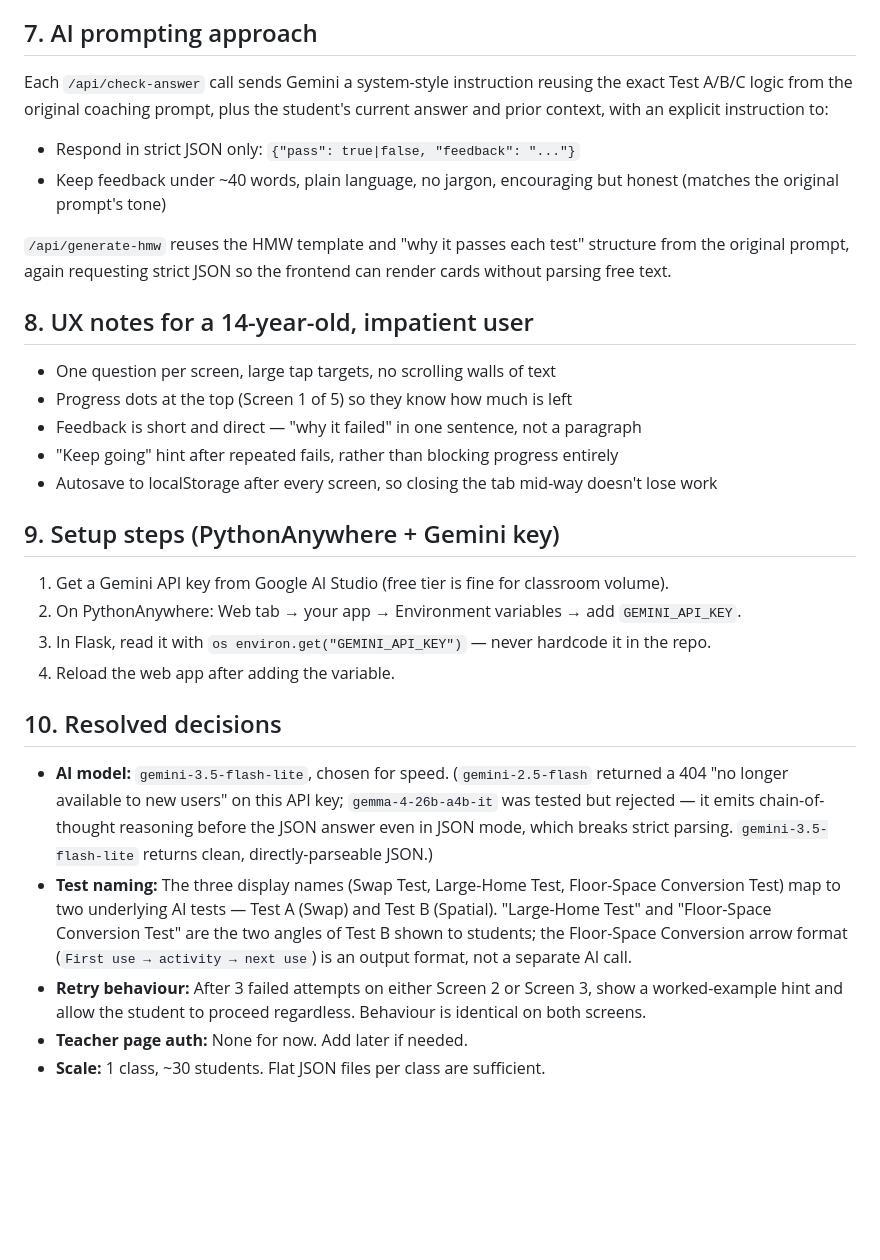
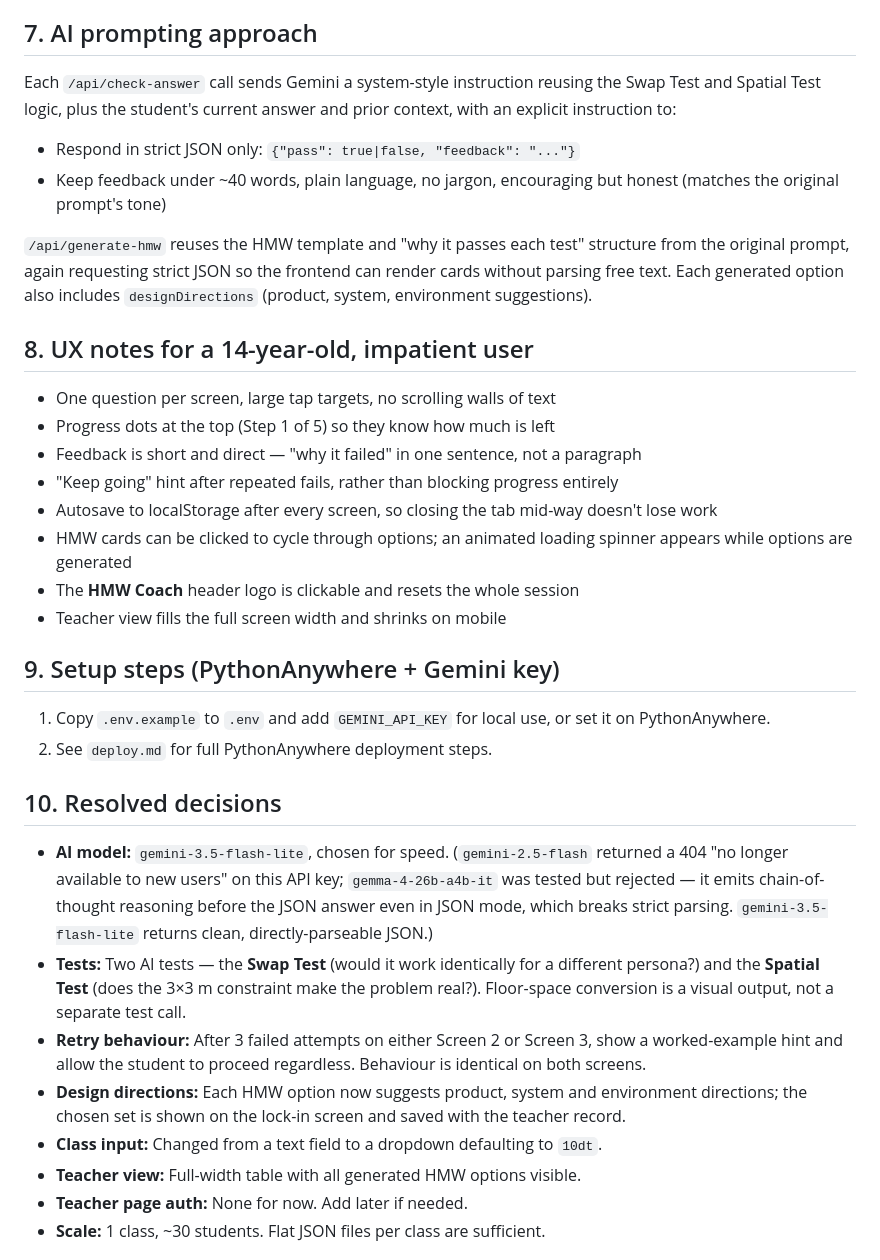
Before and after one commit to Mr-Zamora/hmw_coach, a Markdown page: spec.md, the part around one of its changes. GitHub-like rendering; blank space fills up the shorter version.

```diff
--- a/spec.md
+++ b/spec.md
@@ -114,32 +146,36 @@ All Gemini calls happen **only** inside these Flask routes — the API key lives
 
 ## 7. AI prompting approach
 
-Each `/api/check-answer` call sends Gemini a system-style instruction reusing the exact Test A/B/C logic from the original coaching prompt, plus the student's current answer and prior context, with an explicit instruction to:
+Each `/api/check-answer` call sends Gemini a system-style instruction reusing the Swap Test and Spatial Test logic, plus the student's current answer and prior context, with an explicit instruction to:
 - Respond in strict JSON only: `{"pass": true|false, "feedback": "..."}`
 - Keep feedback under ~40 words, plain language, no jargon, encouraging but honest (matches the original prompt's tone)
 
-`/api/generate-hmw` reuses the HMW template and "why it passes each test" structure from the original prompt, again requesting strict JSON so the frontend can render cards without parsing free text.
+`/api/generate-hmw` reuses the HMW template and "why it passes each test" structure from the original prompt, again requesting strict JSON so the frontend can render cards without parsing free text. Each generated option also includes `designDirections` (product, system, environment suggestions).
 
 ## 8. UX notes for a 14-year-old, impatient user
 
 - One question per screen, large tap targets, no scrolling walls of text
-- Progress dots at the top (Screen 1 of 5) so they know how much is left
+- Progress dots at the top (Step 1 of 5) so they know how much is left
 - Feedback is short and direct — "why it failed" in one sentence, not a paragraph
 - "Keep going" hint after repeated fails, rather than blocking progress entirely
 - Autosave to localStorage after every screen, so closing the tab mid-way doesn't lose work
+- HMW cards can be clicked to cycle through options; an animated loading spinner appears while options are generated
+- The **HMW Coach** header logo is clickable and resets the whole session
+- Teacher view fills the full screen width and shrinks on mobile
 
 ## 9. Setup steps (PythonAnywhere + Gemini key)
 
-1. Get a Gemini API key from Google AI Studio (free tier is fine for classroom volume).
-2. On PythonAnywhere: Web tab → your app → Environment variables → add `GEMINI_API_KEY`.
-3. In Flask, read it with `os environ.get("GEMINI_API_KEY")` — never hardcode it in the repo.
-4. Reload the web app after adding the variable.
+1. Copy `.env.example` to `.env` and add `GEMINI_API_KEY` for local use, or set it on PythonAnywhere.
+2. See `deploy.md` for full PythonAnywhere deployment steps.
 
 ## 10. Resolved decisions
 
 - **AI model:** `gemini-3.5-flash-lite`, chosen for speed. (`gemini-2.5-flash` returned a 404 "no longer available to new users" on this API key; `gemma-4-26b-a4b-it` was tested but rejected — it emits chain-of-thought reasoning before the JSON answer even in JSON mode, which breaks strict parsing. `gemini-3.5-flash-lite` returns clean, directly-parseable JSON.)
-- **Test naming:** The three display names (Swap Test, Large-Home Test, Floor-Space Conversion Test) map to two underlying AI tests — Test A (Swap) and Test B (Spatial). "Large-Home Test" and "Floor-Space Conversion Test" are the two angles of Test B shown to students; the Floor-Space Conversion arrow format (`First use → activity → next use`) is an output format, not a separate AI call.
+- **Tests:** Two AI tests — the **Swap Test** (would it work identically for a different persona?) and the **Spatial Test** (does the 3×3 m constraint make the problem real?). Floor-space conversion is a visual output, not a separate test call.
 - **Retry behaviour:** After 3 failed attempts on either Screen 2 or Screen 3, show a worked-example hint and allow the student to proceed regardless. Behaviour is identical on both screens.
+- **Design directions:** Each HMW option now suggests product, system and environment directions; the chosen set is shown on the lock-in screen and saved with the teacher record.
+- **Class input:** Changed from a text field to a dropdown defaulting to `10dt`.
+- **Teacher view:** Full-width table with all generated HMW options visible.
 - **Teacher page auth:** None for now. Add later if needed.
 - **Scale:** 1 class, ~30 students. Flat JSON files per class are sufficient.
 
```
Also changed, not shown: other parts of spec.md (+46 -14 lines).
